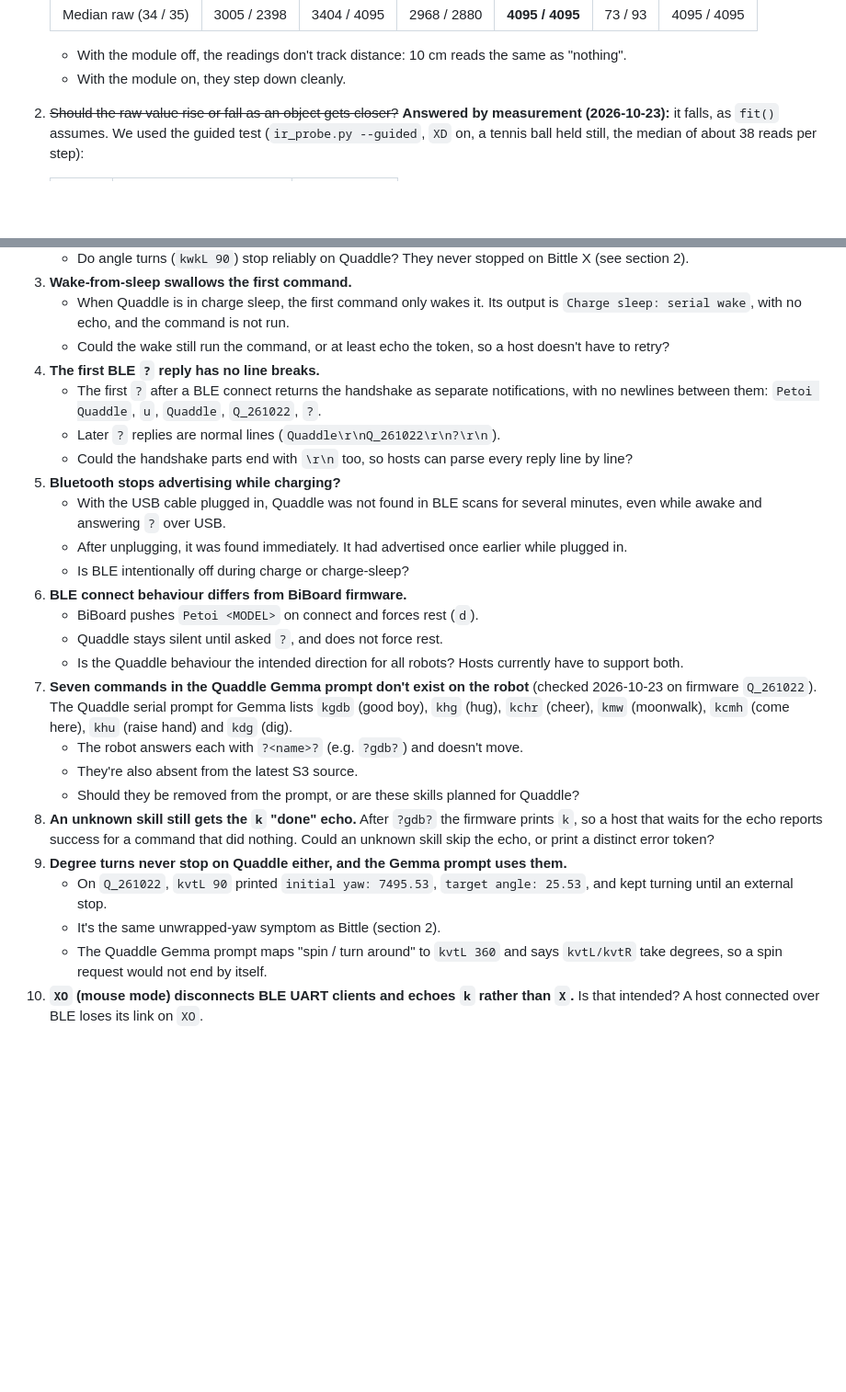
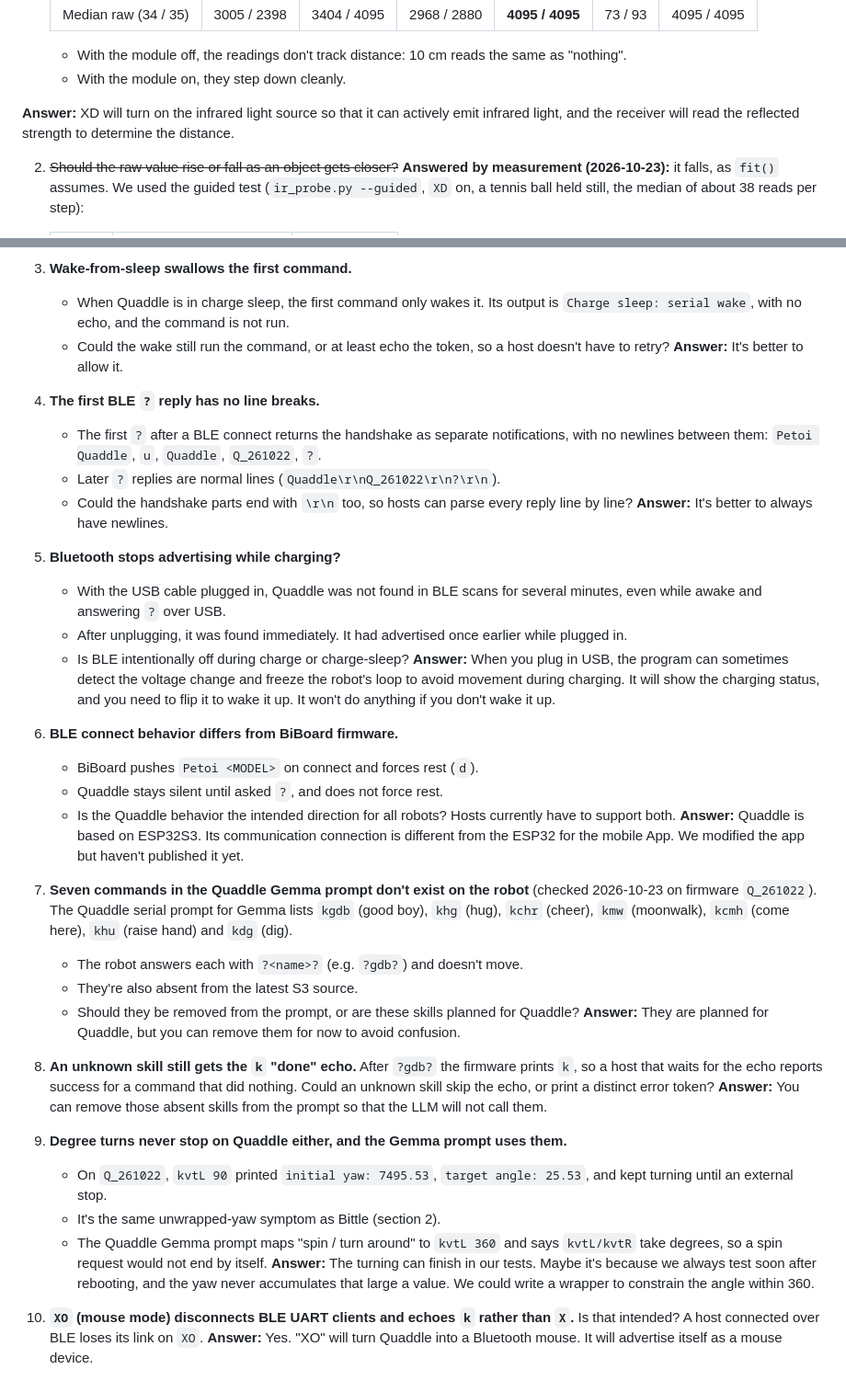
Before and after one commit to PetoiCamp/opencat-gemma, a Markdown page: TODO.md, 2 parts joined by grey strips. Shown at 92% size. Rendered like a GitHub page; blank space fills up the shorter version.

```diff
--- a/TODO.md
+++ b/TODO.md
@@ -23,6 +23,10 @@ Firmware under test: Bittle X, `B10_260527`, BiBoard V1.0 (build default `RevDE`
 
    - With the module off, the readings don't track distance: 10 cm reads the same as "nothing".
    - With the module on, they step down cleanly.
+
+**Answer:**
+XD will turn on the infrared light source so that it can actively emit infrared light, and the receiver will read the reflected strength to determine the distance.
+
 2. ~~Should the raw value rise or fall as an object gets closer?~~ **Answered by measurement (2026-10-23):** it falls, as `fit()` assumes. We used the guided test (`ir_probe.py --guided`, `XD` on, a tennis ball held still, the median of about 38 reads per step):
 
    | Ball | Raw median, pin 34 / 35 | `fit()` |
@@ -85,25 +127,48 @@ The starter kit currently works around this by never sending turn angles: it tim
 3. **Wake-from-sleep swallows the first command.**
    - When Quaddle is in charge sleep, the first command only wakes it. Its output is `Charge sleep: serial wake`, with no echo, and the command is not run.
    - Could the wake still run the command, or at least echo the token, so a host doesn't have to retry?
+**Answer:**
+It's better to allow it.
+
 4. **The first BLE `?` reply has no line breaks.**
    - The first `?` after a BLE connect returns the handshake as separate notifications, with no newlines between them: `Petoi Quaddle`, `u`, `Quaddle`, `Q_261022`, `?`.
    - Later `?` replies are normal lines (`Quaddle\r\nQ_261022\r\n?\r\n`).
    - Could the handshake parts end with `\r\n` too, so hosts can parse every reply line by line?
+**Answer:**
+It's better to always have newlines.
+
 5. **Bluetooth stops advertising while charging?**
    - With the USB cable plugged in, Quaddle was not found in BLE scans for several minutes, even while awake and answering `?` over USB.
    - After unplugging, it was found immediately. It had advertised once earlier while plugged in.
    - Is BLE intentionally off during charge or charge-sleep?
-6. **BLE connect behaviour differs from BiBoard firmware.**
+**Answer:**
+When you plug in USB, the program can sometimes detect the voltage change and freeze the robot's loop to avoid movement during charging. It will show the charging status, and you need to flip it to wake it up. It won't do anything if you don't wake it up.
+
+6. **BLE connect behavior differs from BiBoard firmware.**
    - BiBoard pushes `Petoi <MODEL>` on connect and forces rest (`d`).
    - Quaddle stays silent until asked `?`, and does not force rest.
-   - Is the Quaddle behaviour the intended direction for all robots? Hosts currently have to support both.
+   - Is the Quaddle behavior the intended direction for all robots? Hosts currently have to support both.
+**Answer:**
+Quaddle is based on ESP32S3. Its communication connection is different from the ESP32 for the mobile App. We modified the app but haven't published it yet.
+
 7. **Seven commands in the Quaddle Gemma prompt don't exist on the robot** (checked 2026-10-23 on firmware `Q_261022`). The Quaddle serial prompt for Gemma lists `kgdb` (good boy), `khg` (hug), `kchr` (cheer), `kmw` (moonwalk), `kcmh` (come here), `khu` (raise hand) and `kdg` (dig).
    - The robot answers each with `?<name>?` (e.g. `?gdb?`) and doesn't move.
    - They're also absent from the latest S3 source.
    - Should they be removed from the prompt, or are these skills planned for Quaddle?
+**Answer:**
+They are planned for Quaddle, but you can remove them for now to avoid confusion.
+
 8. **An unknown skill still gets the `k` "done" echo.** After `?gdb?` the firmware prints `k`, so a host that waits for the echo reports success for a command that did nothing. Could an unknown skill skip the echo, or print a distinct error token?
+**Answer:**
+You can remove those absent skills from the prompt so that the LLM will not call them.
+
 9. **Degree turns never stop on Quaddle either, and the Gemma prompt uses them.**
    - On `Q_261022`, `kvtL 90` printed `initial yaw: 7495.53`, `target angle: 25.53`, and kept turning until an external stop.
    - It's the same unwrapped-yaw symptom as Bittle (section 2).
    - The Quaddle Gemma prompt maps "spin / turn around" to `kvtL 360` and says `kvtL/kvtR` take degrees, so a spin request would not end by itself.
+**Answer:**
+The turning can finish in our tests. Maybe it's because we always test soon after rebooting, and the yaw never accumulates that large a value. We could write a wrapper to constrain the angle within 360.
+
 10. **`XO` (mouse mode) disconnects BLE UART clients and echoes `k` rather than `X`.** Is that intended? A host connected over BLE loses its link on `XO`.
+**Answer:**
+Yes. "XO" will turn Quaddle into a Bluetooth mouse. It will advertise itself as a mouse device.
```
Also changed, not shown: other parts of TODO.md (+38 -0 lines).
